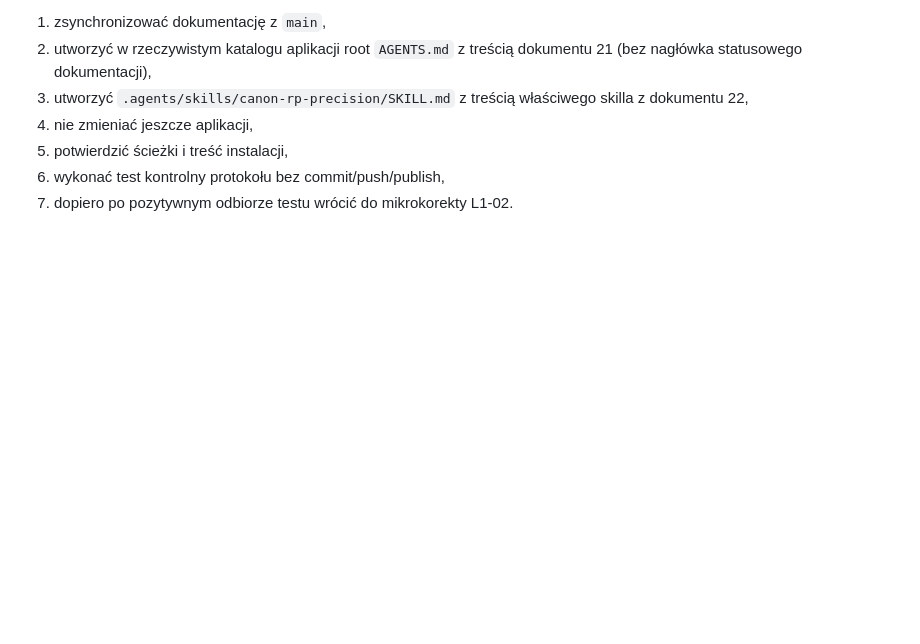
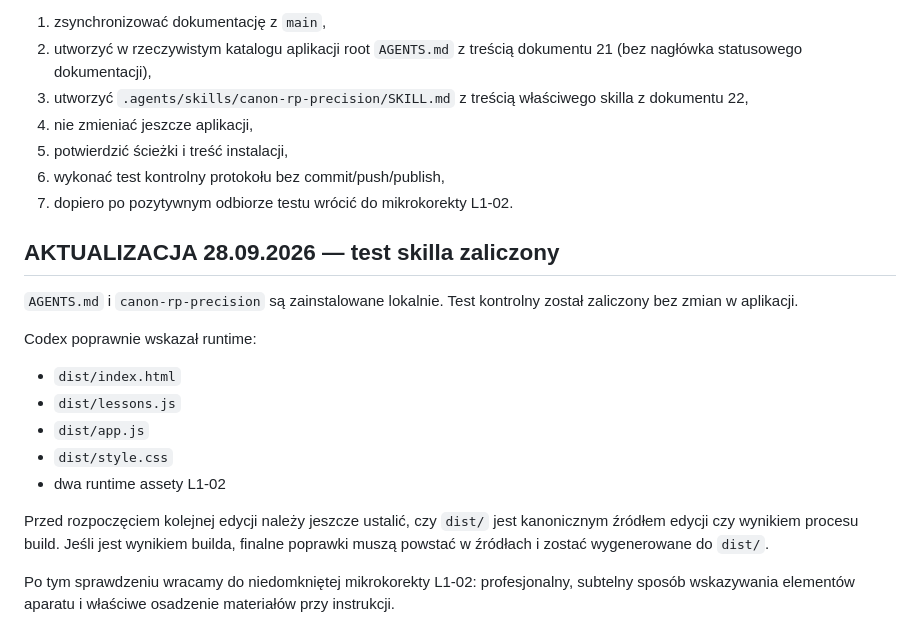
Before and after one commit to LionMielec/Canon-RP-Kurs, a Markdown page: docs/14_PRZEKAZANIE_SESJI.md, the part around the change. Rendered like a GitHub page; blank space fills up the shorter version.

Commit message:
Record successful Codex skill test and production restart

```diff
--- a/docs/14_PRZEKAZANIE_SESJI.md
+++ b/docs/14_PRZEKAZANIE_SESJI.md
@@ -154,3 +154,18 @@ Codex ma:
 5. potwierdzić ścieżki i treść instalacji,
 6. wykonać test kontrolny protokołu bez commit/push/publish,
 7. dopiero po pozytywnym odbiorze testu wrócić do mikrokorekty L1-02.
+
+
+## AKTUALIZACJA 28.09.2026 — test skilla zaliczony
+`AGENTS.md` i `canon-rp-precision` są zainstalowane lokalnie. Test kontrolny został zaliczony bez zmian w aplikacji.
+
+Codex poprawnie wskazał runtime:
+- `dist/index.html`
+- `dist/lessons.js`
+- `dist/app.js`
+- `dist/style.css`
+- dwa runtime assety L1-02
+
+Przed rozpoczęciem kolejnej edycji należy jeszcze ustalić, czy `dist/` jest kanonicznym źródłem edycji czy wynikiem procesu build. Jeśli jest wynikiem builda, finalne poprawki muszą powstać w źródłach i zostać wygenerowane do `dist/`.
+
+Po tym sprawdzeniu wracamy do niedomkniętej mikrokorekty L1-02: profesjonalny, subtelny sposób wskazywania elementów aparatu i właściwe osadzenie materiałów przy instrukcji.
```
